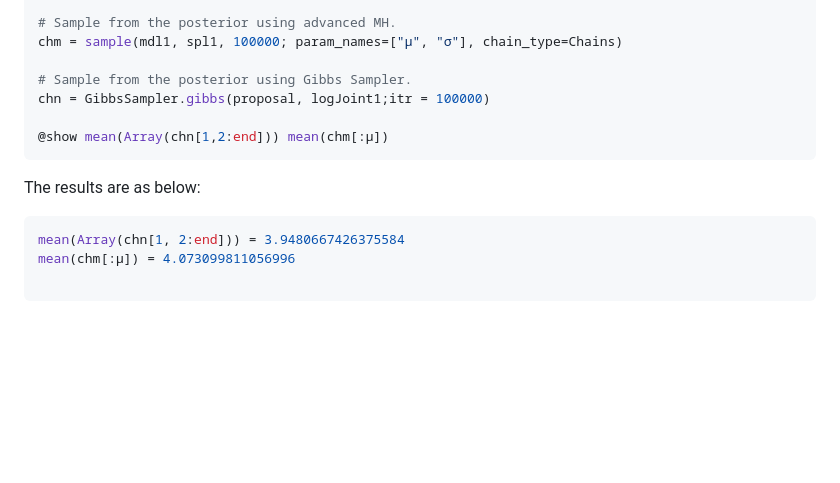
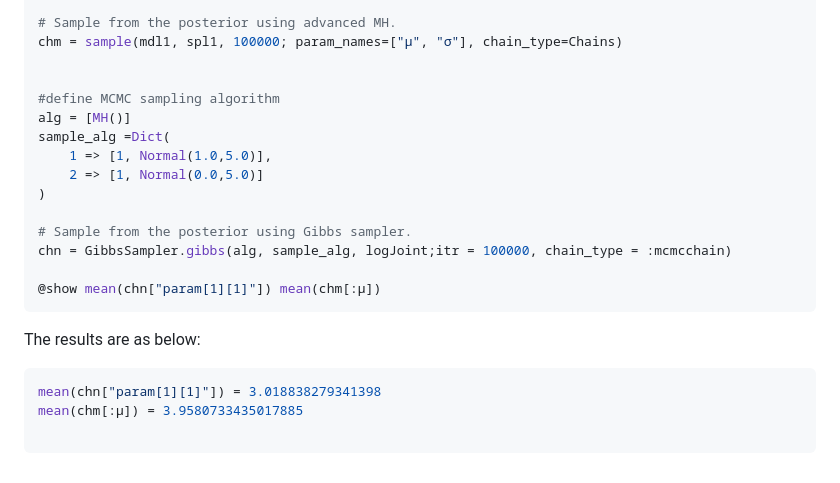
Before and after one commit to efmanu/GibbsSampler.jl, a Markdown page: docs/src/compare.md, the part around the change printed below. Rendered like a GitHub page; blank space fills up the shorter version.

````diff
--- a/docs/src/compare.md
+++ b/docs/src/compare.md
@@ -76,15 +80,23 @@ spl1 = RWMH(MvNormal([1.0,0.0],5.0))
 # Sample from the posterior using advanced MH.
 chm = sample(mdl1, spl1, 100000; param_names=["μ", "σ"], chain_type=Chains)
 
-# Sample from the posterior using Gibbs Sampler.
-chn = GibbsSampler.gibbs(proposal, logJoint1;itr = 100000)
 
-@show mean(Array(chn[1,2:end])) mean(chm[:μ])
+#define MCMC sampling algorithm
+alg = [MH()]
+sample_alg =Dict(
+	1 => [1, Normal(1.0,5.0)],
+	2 => [1, Normal(0.0,5.0)]
+)
+
+# Sample from the posterior using Gibbs sampler.
+chn = GibbsSampler.gibbs(alg, sample_alg, logJoint;itr = 100000, chain_type = :mcmcchain)
+
+@show mean(chn["param[1][1]"]) mean(chm[:μ])
 ```
 
 The results are as below:
 ```julia
-mean(Array(chn[1, 2:end])) = 3.9480667426375584
-mean(chm[:μ]) = 4.073099811056996
+mean(chn["param[1][1]"]) = 3.018838279341398
+mean(chm[:μ]) = 3.9580733435017885
 
 ```
````
Also changed, not shown: other parts of docs/src/compare.md (+9 -5 lines), docs/src/examples.md (+26 -14 lines), docs/src/assets/chm1.png, docs/src/assets/chn1.png, 2 other files.
